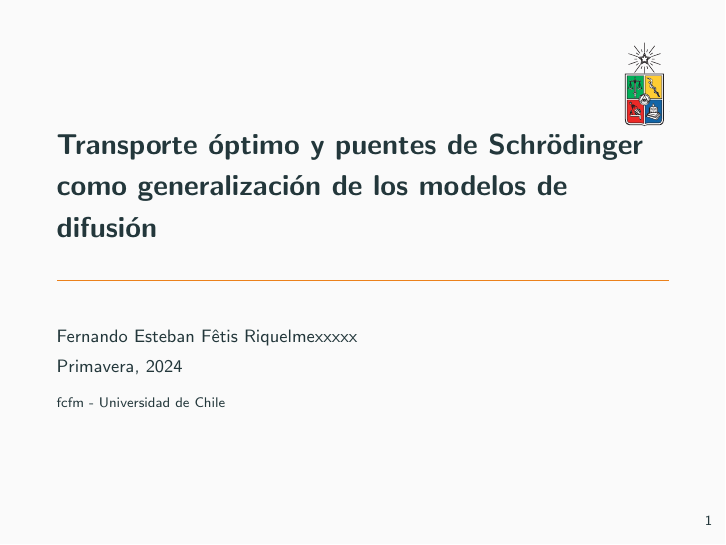
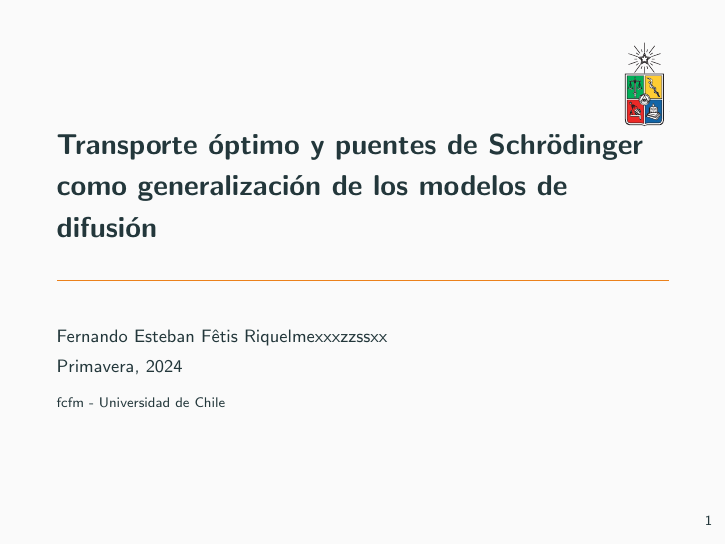
Before and after one commit to fernando-fetis/mds-thesis, LaTeX slides (Beamer/main.tex): page 1 of 59. Compiled offline with pdfLaTeX.

Commit message:
cambioscamb

```diff
--- a/Beamer/main.tex
+++ b/Beamer/main.tex
@@ -15,7 +15,7 @@
 \metroset{block=fill}
 
 \title{Transporte óptimo y puentes de Schrödinger como generalización de los modelos de difusión}
-\author{Fernando Esteban Fêtis Riquelmexxxxx}
+\author{Fernando Esteban Fêtis Riquelmexxxzzssxx}
 \date{Primavera, 2024}
 \institute{fcfm - Universidad de Chile}
 \titlegraphic{\hfill\includegraphics[height=1.5cm]{images/uchile}}
```
